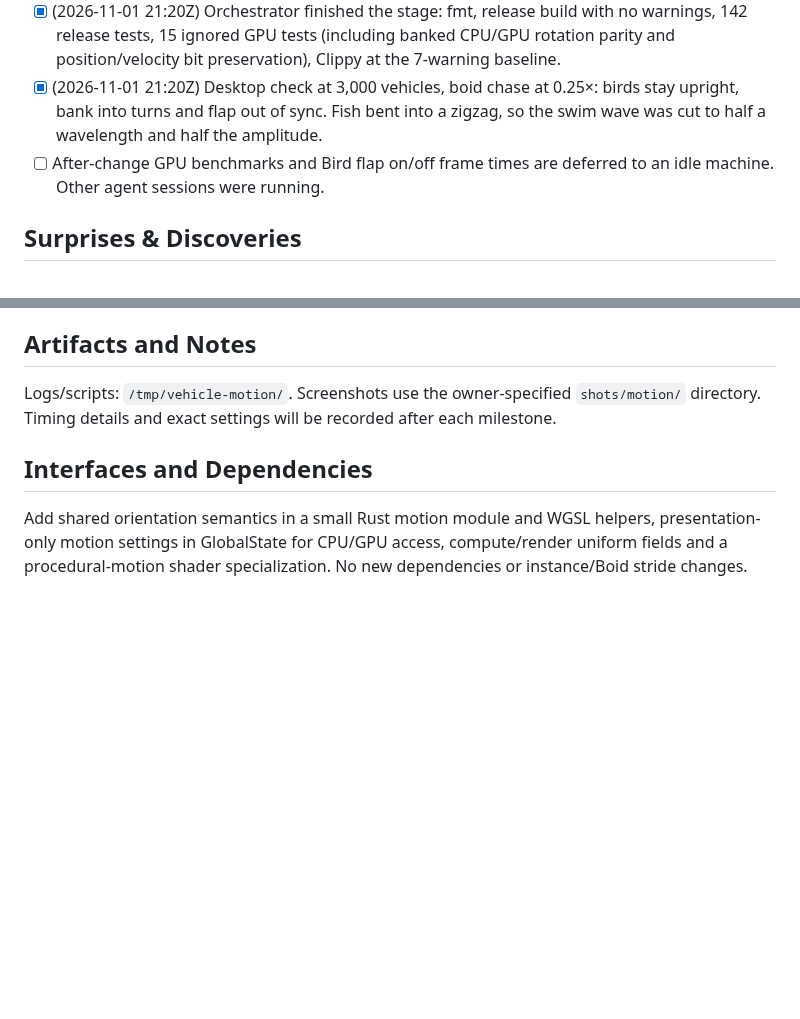
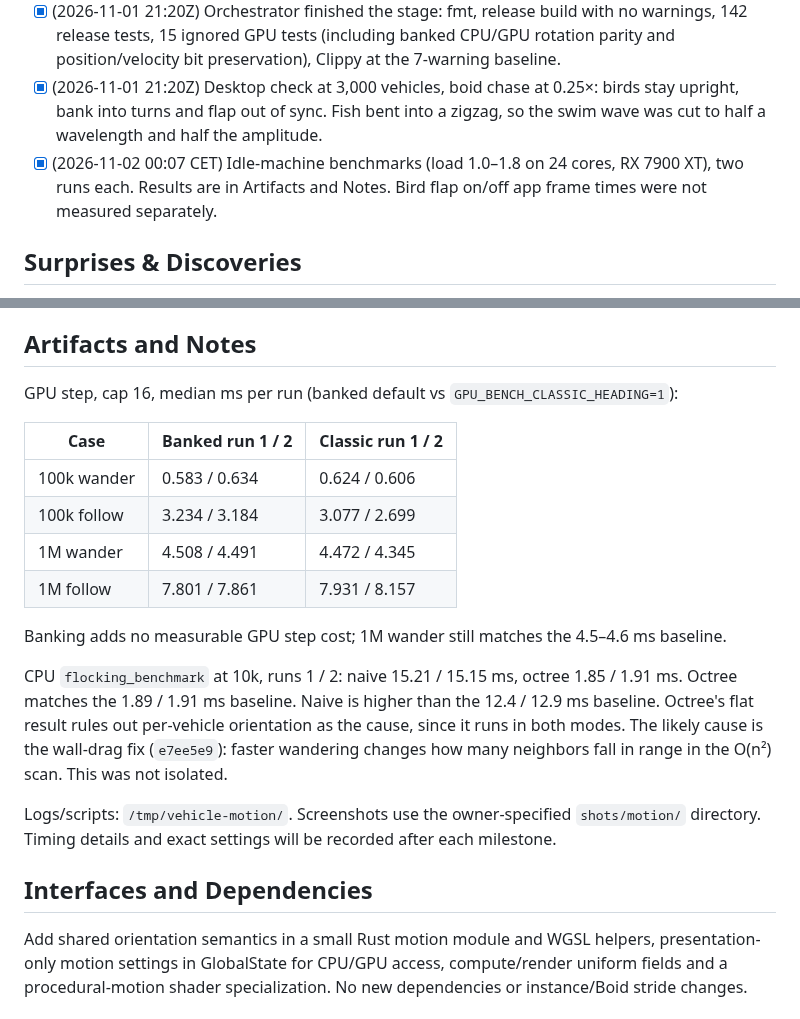
Before and after one commit to martines3000/autonomous-characters-3d, a Markdown page: plans/completed/2026-11-01-vehicle-motion.md, 2 parts joined by grey strips. Rendered like a GitHub page; blank space fills up the shorter version.

Commit message:
docs: record idle-machine benchmarks for vehicle motion
Co-Authored-By: Claude Opus 5.5 <noreply@anthropic.com>

```diff
--- a/plans/completed/2026-11-01-vehicle-motion.md
+++ b/plans/completed/2026-11-01-vehicle-motion.md
@@ -13,7 +13,7 @@ Birds and fish keep an upright back, lean into turns, and deform with independen
 - [x] (2026-11-01 12:45Z) Codex implemented orientation, deformation, controls and regression tests. The worker was stopped for a shutdown, and the work was saved as WIP `22fb32e`.
 - [x] (2026-11-01 21:20Z) Orchestrator finished the stage: fmt, release build with no warnings, 142 release tests, 15 ignored GPU tests (including banked CPU/GPU rotation parity and position/velocity bit preservation), Clippy at the 7-warning baseline.
 - [x] (2026-11-01 21:20Z) Desktop check at 3,000 vehicles, boid chase at 0.25×: birds stay upright, bank into turns and flap out of sync. Fish bent into a zigzag, so the swim wave was cut to half a wavelength and half the amplitude.
-- [ ] After-change GPU benchmarks and Bird flap on/off frame times are deferred to an idle machine. Other agent sessions were running.
+- [x] (2026-11-02 00:07 CET) Idle-machine benchmarks (load 1.0–1.8 on 24 cores, RX 7900 XT), two runs each. Results are in Artifacts and Notes. Bird flap on/off app frame times were not measured separately.
 
 ## Surprises & Discoveries
 
@@ -65,6 +65,19 @@ Style/motion settings are reversible. Keep exact legacy heading available. No co
 
 ## Artifacts and Notes
 
+GPU step, cap 16, median ms per run (banked default vs `GPU_BENCH_CLASSIC_HEADING=1`):
+
+| Case | Banked run 1 / 2 | Classic run 1 / 2 |
+|---|---|---|
+| 100k wander | 0.583 / 0.634 | 0.624 / 0.606 |
+| 100k follow | 3.234 / 3.184 | 3.077 / 2.699 |
+| 1M wander | 4.508 / 4.491 | 4.472 / 4.345 |
+| 1M follow | 7.801 / 7.861 | 7.931 / 8.157 |
+
+Banking adds no measurable GPU step cost; 1M wander still matches the 4.5–4.6 ms baseline.
+
+CPU `flocking_benchmark` at 10k, runs 1 / 2: naive 15.21 / 15.15 ms, octree 1.85 / 1.91 ms. Octree matches the 1.89 / 1.91 ms baseline. Naive is higher than the 12.4 / 12.9 ms baseline. Octree's flat result rules out per-vehicle orientation as the cause, since it runs in both modes. The likely cause is the wall-drag fix (`e7ee5e9`): faster wandering changes how many neighbors fall in range in the O(n²) scan. This was not isolated.
+
 Logs/scripts: `/tmp/vehicle-motion/`. Screenshots use the owner-specified `shots/motion/` directory. Timing details and exact settings will be recorded after each milestone.
 
 ## Interfaces and Dependencies
```
